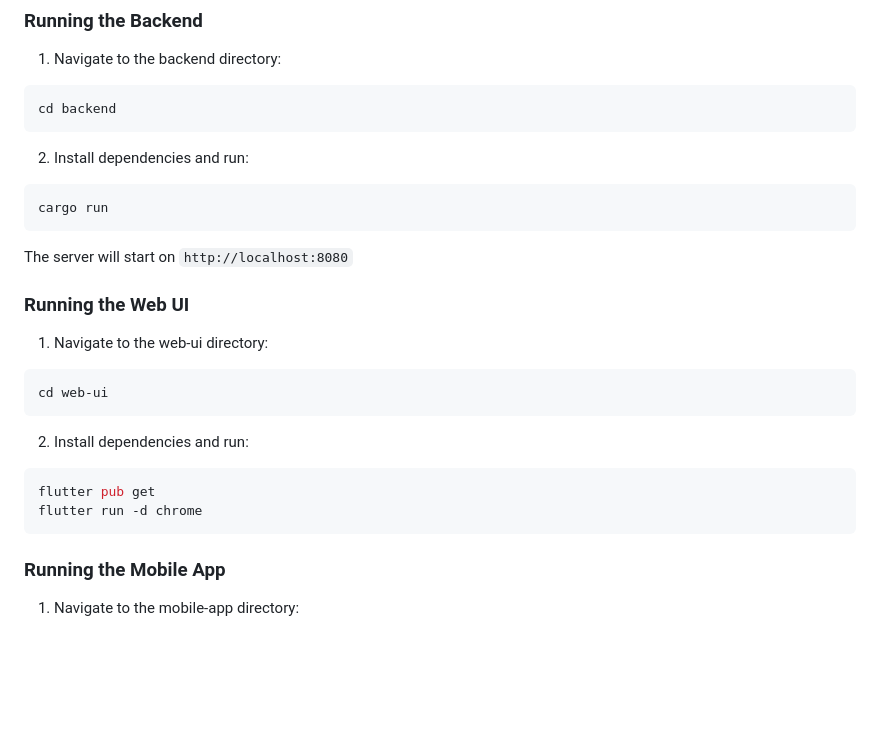
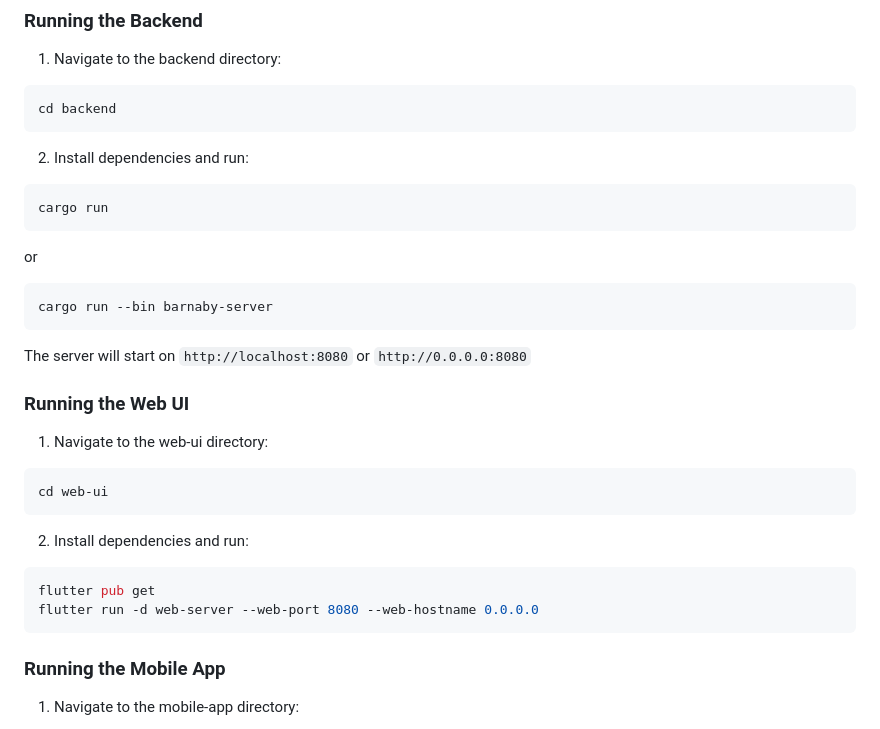
Before and after one commit to AndyBNZ/barnaby, a Markdown page: README.md, the part around the change. Drawn GitHub-style; blank space fills up the shorter version.

````diff
--- a/README.md
+++ b/README.md
@@ -23,8 +23,12 @@ cd backend
 ```bash
 cargo run
 ```
+or
+```bash
+cargo run --bin barnaby-server
+```
 
-The server will start on `http://localhost:8080`
+The server will start on `http://localhost:8080` or `http://0.0.0.0:8080`
 
 ### Running the Web UI
 
@@ -36,7 +40,7 @@ cd web-ui
 2. Install dependencies and run:
 ```bash
 flutter pub get
-flutter run -d chrome
+flutter run -d web-server --web-port 8080 --web-hostname 0.0.0.0
 ```
 
 ### Running the Mobile App
````
